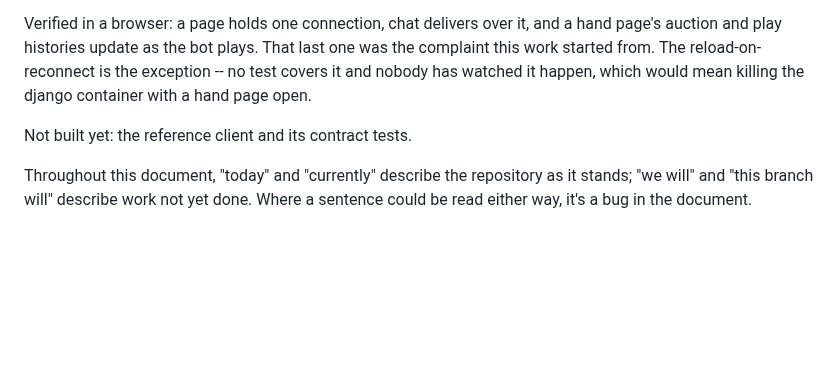
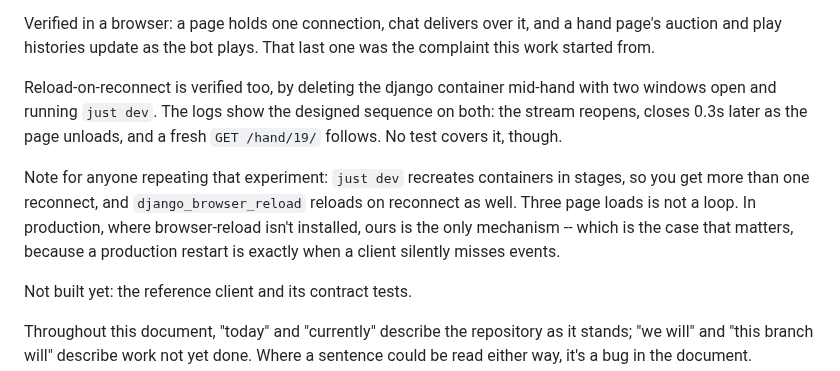
Before and after one commit to offby1/bridge-server, a Markdown page: README.branch.md, the part around the change. Drawn GitHub-style; blank space fills up the shorter version.

Commit message:
Record that reload-on-reconnect works
Deleting the django container mid-hand, with two windows open, then running
`just dev`: both windows show the designed sequence in the logs. The stream
reopens, closes 0.3s later as the page unloads, and a fresh GET /hand/19/ follows.

Warn the next person that this produces three page loads rather than one, and that
this is not a loop. `just dev` recreates containers in stages, so there is more
than one reconnect, and django_browser_reload reloads on reconnect too. One of the
three was suppressed by our ten-second guard and happened anyway because
browser-reload did it -- which is only true in development, where browser-reload
is installed.

Co-Authored-By: Claude Opus 5 (1M context) <noreply@anthropic.com>

```diff
--- a/README.branch.md
+++ b/README.branch.md
@@ -22,9 +22,18 @@ Landed:
 
 Verified in a browser: a page holds one connection, chat delivers over it, and a hand
 page's auction and play histories update as the bot plays. That last one was the
-complaint this work started from. The reload-on-reconnect is the exception -- no test
-covers it and nobody has watched it happen, which would mean killing the django
-container with a hand page open.
+complaint this work started from.
+
+Reload-on-reconnect is verified too, by deleting the django container mid-hand with two
+windows open and running `just dev`. The logs show the designed sequence on both: the
+stream reopens, closes 0.3s later as the page unloads, and a fresh `GET /hand/19/`
+follows. No test covers it, though.
+
+Note for anyone repeating that experiment: `just dev` recreates containers in stages, so
+you get more than one reconnect, and `django_browser_reload` reloads on reconnect as
+well. Three page loads is not a loop. In production, where browser-reload isn't
+installed, ours is the only mechanism -- which is the case that matters, because a
+production restart is exactly when a client silently misses events.
 
 Not built yet: the reference client and its contract tests.
 
```
